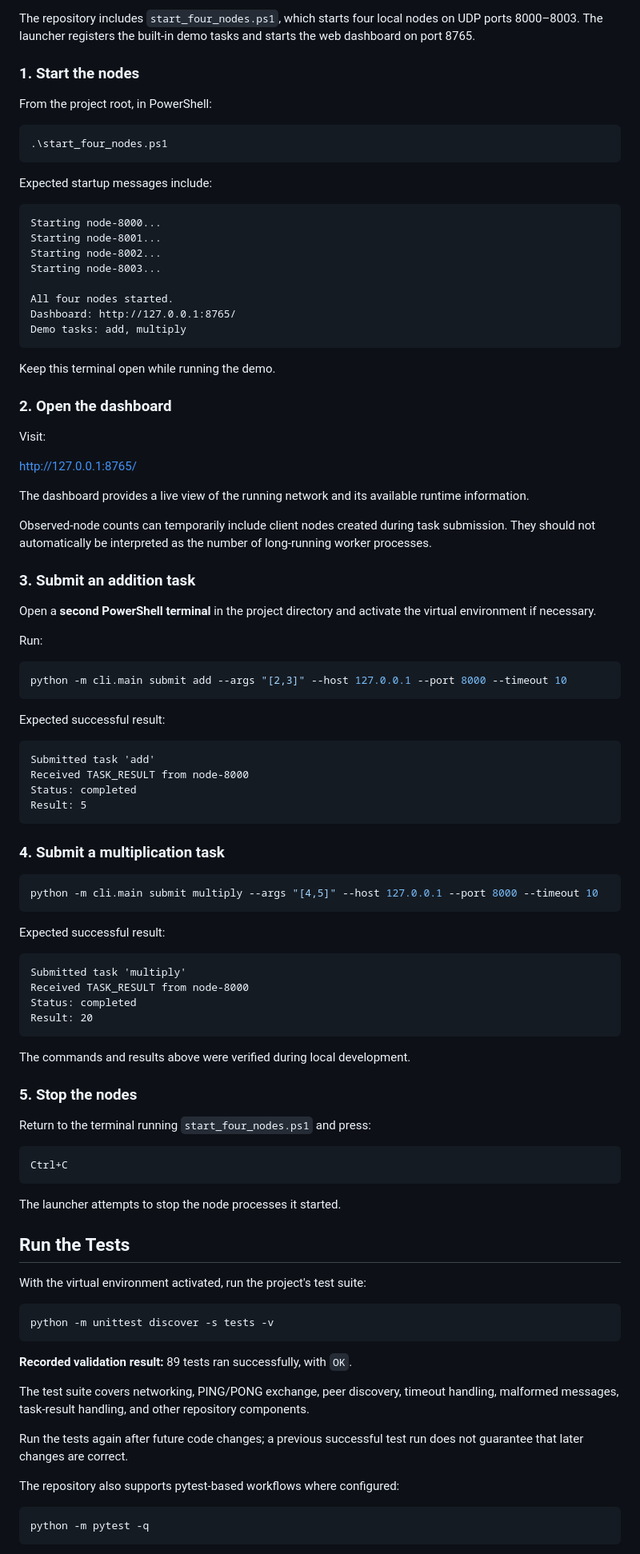
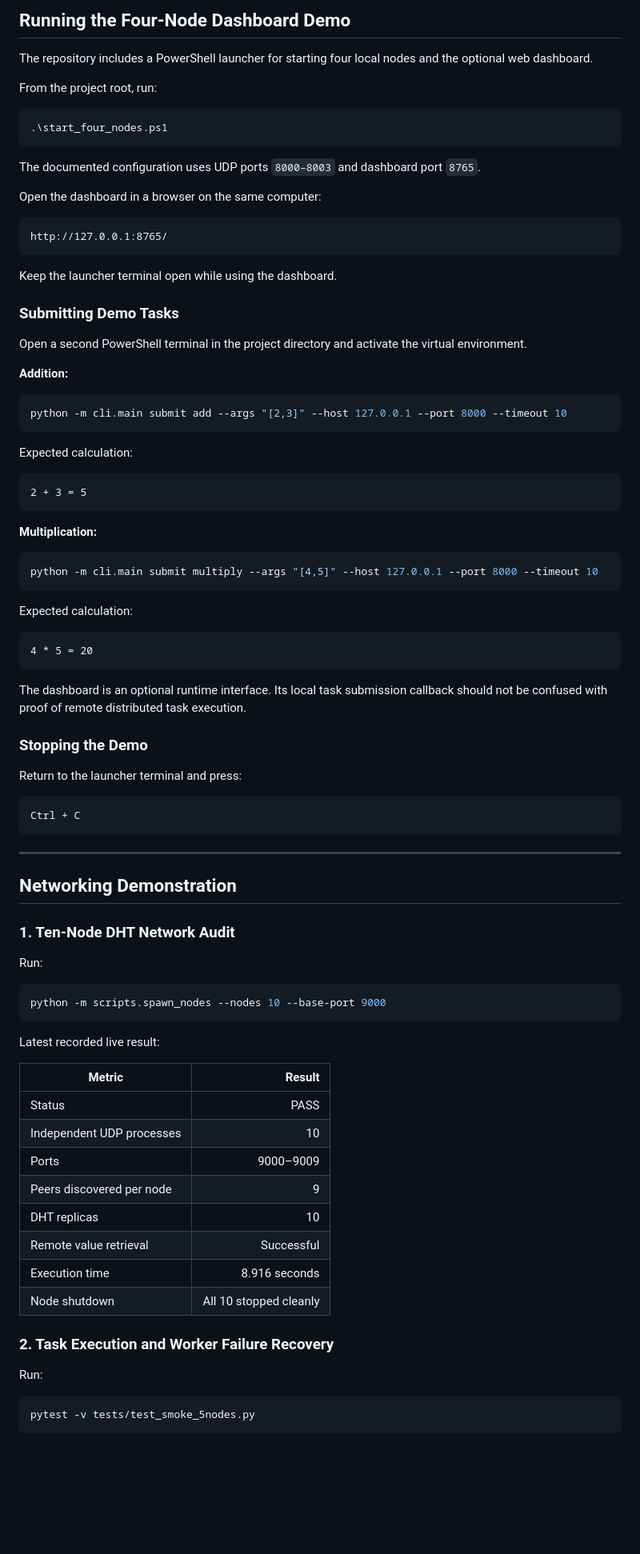
Before and after one commit to harshNIU/meshweaver-p2p-task-broker, a Markdown page: README.md, the part around one of its changes. Shown at 80% size. GitHub-like rendering; blank space fills up the shorter version.

Commit message:
docs: update MeshWeaver project README

````diff
--- a/README.md
+++ b/README.md
@@ -77,102 +150,92 @@ python -m pip install -r requirements.txt
 
-The repository includes `start_four_nodes.ps1`, which starts four local nodes on UDP ports 8000–8003. The launcher registers the built-in demo tasks and starts the web dashboard on port 8765.
+## Running the Four-Node Dashboard Demo
 
-### 1. Start the nodes
+The repository includes a PowerShell launcher for starting four local nodes and the optional web dashboard.
 
-From the project root, in PowerShell:
+From the project root, run:
 
 ```powershell
 .\start_four_nodes.ps1
 ```
 
-Expected startup messages include:
+The documented configuration uses UDP ports `8000–8003` and dashboard port `8765`.
+
+Open the dashboard in a browser on the same computer:
 
 ```text
-Starting node-8000...
-Starting node-8001...
-Starting node-8002...
-Starting node-8003...
-
-All four nodes started.
-Dashboard: http://127.0.0.1:8765/
-Demo tasks: add, multiply
+http://127.0.0.1:8765/
 ```
 
-Keep this terminal open while running the demo.
+Keep the launcher terminal open while using the dashboard.
 
-### 2. Open the dashboard
+### Submitting Demo Tasks
 
-Visit:
+Open a second PowerShell terminal in the project directory and activate the virtual environment.
 
-http://127.0.0.1:8765/
-
-The dashboard provides a live view of the running network and its available runtime information.
-
-Observed-node counts can temporarily include client nodes created during task submission. They should not automatically be interpreted as the number of long-running worker processes.
-
-### 3. Submit an addition task
-
-Open a **second PowerShell terminal** in the project directory and activate the virtual environment if necessary.
-
-Run:
+**Addition:**
 
 ```powershell
 python -m cli.main submit add --args "[2,3]" --host 127.0.0.1 --port 8000 --timeout 10
 ```
 
-Expected successful result:
+Expected calculation:
 
 ```text
-Submitted task 'add'
-Received TASK_RESULT from node-8000
-Status: completed
-Result: 5
+2 + 3 = 5
 ```
 
-### 4. Submit a multiplication task
+**Multiplication:**
 
 ```powershell
 python -m cli.main submit multiply --args "[4,5]" --host 127.0.0.1 --port 8000 --timeout 10
 ```
 
-Expected successful result:
+Expected calculation:
 
 ```text
-Submitted task 'multiply'
-Received TASK_RESULT from node-8000
-Status: completed
-Result: 20
+4 * 5 = 20
 ```
 
-The commands and results above were verified during local development.
+The dashboard is an optional runtime interface. Its local task submission callback should not be confused with proof of remote distributed task execution.
 
-### 5. Stop the nodes
+### Stopping the Demo
 
-Return to the terminal running `start_four_nodes.ps1` and press:
+Return to the launcher terminal and press:
 
 ```text
-Ctrl+C
+Ctrl + C
 ```
 
-The launcher attempts to stop the node processes it started.
+---
 
-## Run the Tests
+## Networking Demonstration
 
-With the virtual environment activated, run the project's test suite:
+### 1. Ten-Node DHT Network Audit
+
+Run:
 
 ```powershell
-python -m unittest discover -s tests -v
+python -m scripts.spawn_nodes --nodes 10 --base-port 9000
 ```
 
-**Recorded validation result:** 89 tests ran successfully, with `OK`.
+Latest recorded live result:
 
-The test suite covers networking, PING/PONG exchange, peer discovery, timeout handling, malformed messages, task-result handling, and other repository components.
+| Metric | Result |
+|---|---:|
+| Status | PASS |
+| Independent UDP processes | 10 |
+| Ports | 9000–9009 |
+| Peers discovered per node | 9 |
+| DHT replicas | 10 |
+| Remote value retrieval | Successful |
+| Execution time | 8.916 seconds |
+| Node shutdown | All 10 stopped cleanly |
 
-Run the tests again after future code changes; a previous successful test run does not guarantee that later changes are correct.
+### 2. Task Execution and Worker Failure Recovery
 
-The repository also supports pytest-based workflows where configured:
+Run:
 
 ```powershell
-python -m pytest -q
+pytest -v tests/test_smoke_5nodes.py
 ```
 
````
Also changed, not shown: other parts of README.md (+310 -86 lines).
